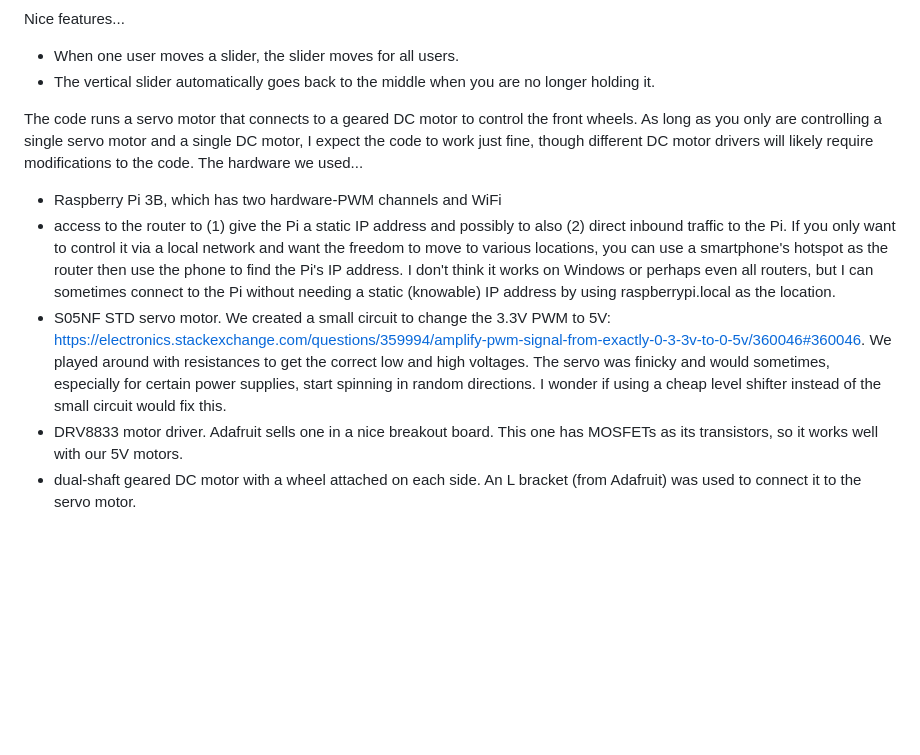
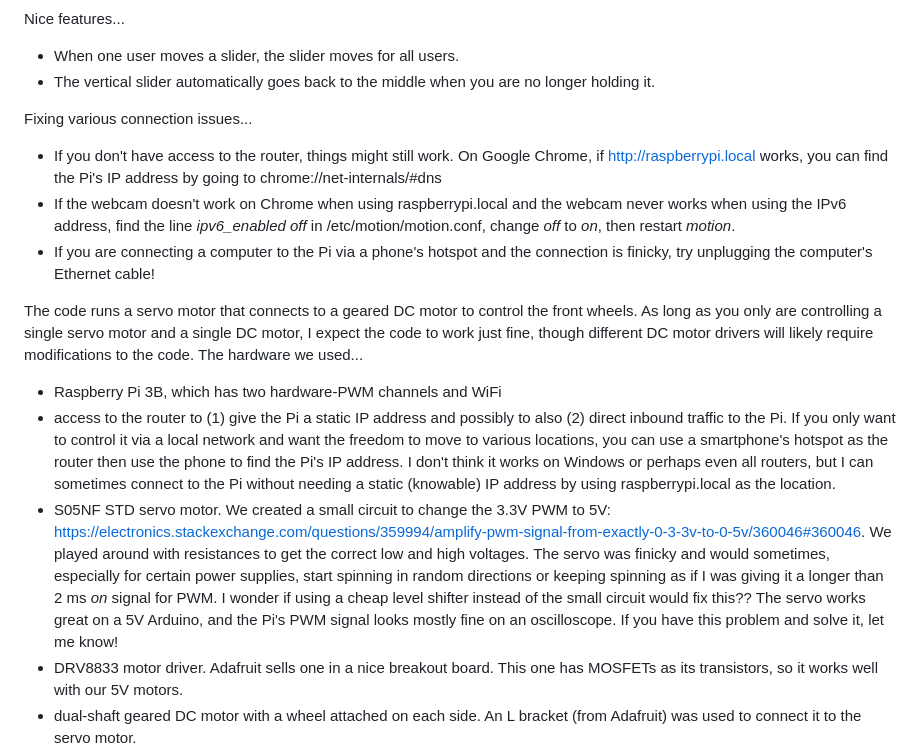
Before and after one commit to hellpig/WebSocket-Raspberry-Pi-robot, a Markdown page: README.md, the part around the change. Drawn GitHub-style; blank space fills up the shorter version.

```diff
--- a/README.md
+++ b/README.md
@@ -20,10 +20,15 @@ Nice features...
 - When one user moves a slider, the slider moves for all users.
 - The vertical slider automatically goes back to the middle when you are no longer holding it.
 
+Fixing various connection issues...
+- If you don't have access to the router, things might still work. On Google Chrome, if [http://raspberrypi.local](http://raspberrypi.local) works, you can find the Pi's IP address by going to chrome://net-internals/#dns
+- If the webcam doesn't work on Chrome when using raspberrypi.local and the webcam never works when using the IPv6 address, find the line *ipv6_enabled off* in /etc/motion/motion.conf, change *off* to *on*, then restart *motion*.
+- If you are connecting a computer to the Pi via a phone's hotspot and the connection is finicky, try unplugging the computer's Ethernet cable!
+
 The code runs a servo motor that connects to a geared DC motor to control the front wheels. As long as you only are controlling a single servo motor and a single DC motor, I expect the code to work just fine, though different DC motor drivers will likely require modifications to the code. The hardware we used...
 - Raspberry Pi 3B, which has two hardware-PWM channels and WiFi
 - access to the router to (1) give the Pi a static IP address and possibly to also (2) direct inbound traffic to the Pi. If you only want to control it via a local network and want the freedom to move to various locations, you can use a smartphone's hotspot as the router then use the phone to find the Pi's IP address. I don't think it works on Windows or perhaps even all routers, but I can sometimes connect to the Pi without needing a static (knowable) IP address by using raspberrypi.local as the location.
-- S05NF STD servo motor. We created a small circuit to change the 3.3V PWM to 5V: [https://electronics.stackexchange.com/questions/359994/amplify-pwm-signal-from-exactly-0-3-3v-to-0-5v/360046#360046](https://electronics.stackexchange.com/questions/359994/amplify-pwm-signal-from-exactly-0-3-3v-to-0-5v/360046#360046). We played around with resistances to get the correct low and high voltages. The servo was finicky and would sometimes, especially for certain power supplies, start spinning in random directions. I wonder if using a cheap level shifter instead of the small circuit would fix this.
+- S05NF STD servo motor. We created a small circuit to change the 3.3V PWM to 5V: [https://electronics.stackexchange.com/questions/359994/amplify-pwm-signal-from-exactly-0-3-3v-to-0-5v/360046#360046](https://electronics.stackexchange.com/questions/359994/amplify-pwm-signal-from-exactly-0-3-3v-to-0-5v/360046#360046). We played around with resistances to get the correct low and high voltages. The servo was finicky and would sometimes, especially for certain power supplies, start spinning in random directions or keeping spinning as if I was giving it a longer than 2 ms *on* signal for PWM. I wonder if using a cheap level shifter instead of the small circuit would fix this?? The servo works great on a 5V Arduino, and the Pi's PWM signal looks mostly fine on an oscilloscope. If you have this problem and solve it, let me know!
 - DRV8833 motor driver. Adafruit sells one in a nice breakout board. This one has MOSFETs as its transistors, so it works well with our 5V motors.
 - dual-shaft geared DC motor with a wheel attached on each side. An L bracket (from Adafruit) was used to connect it to the servo motor.
 - $13 USB speakers from Amazon. Code can easily be changed to use non-USB speakers, but USB speakers are great because they are powered through the USB!
```
